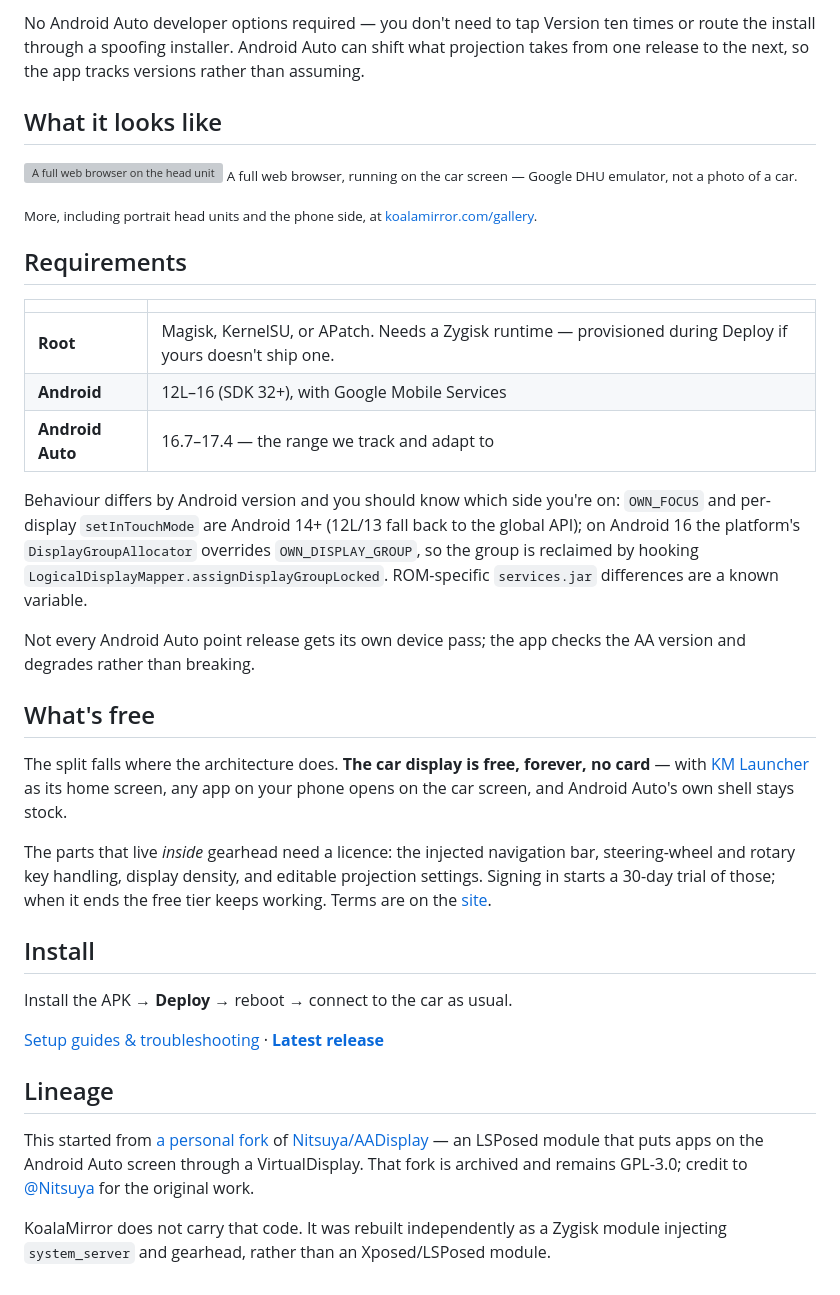
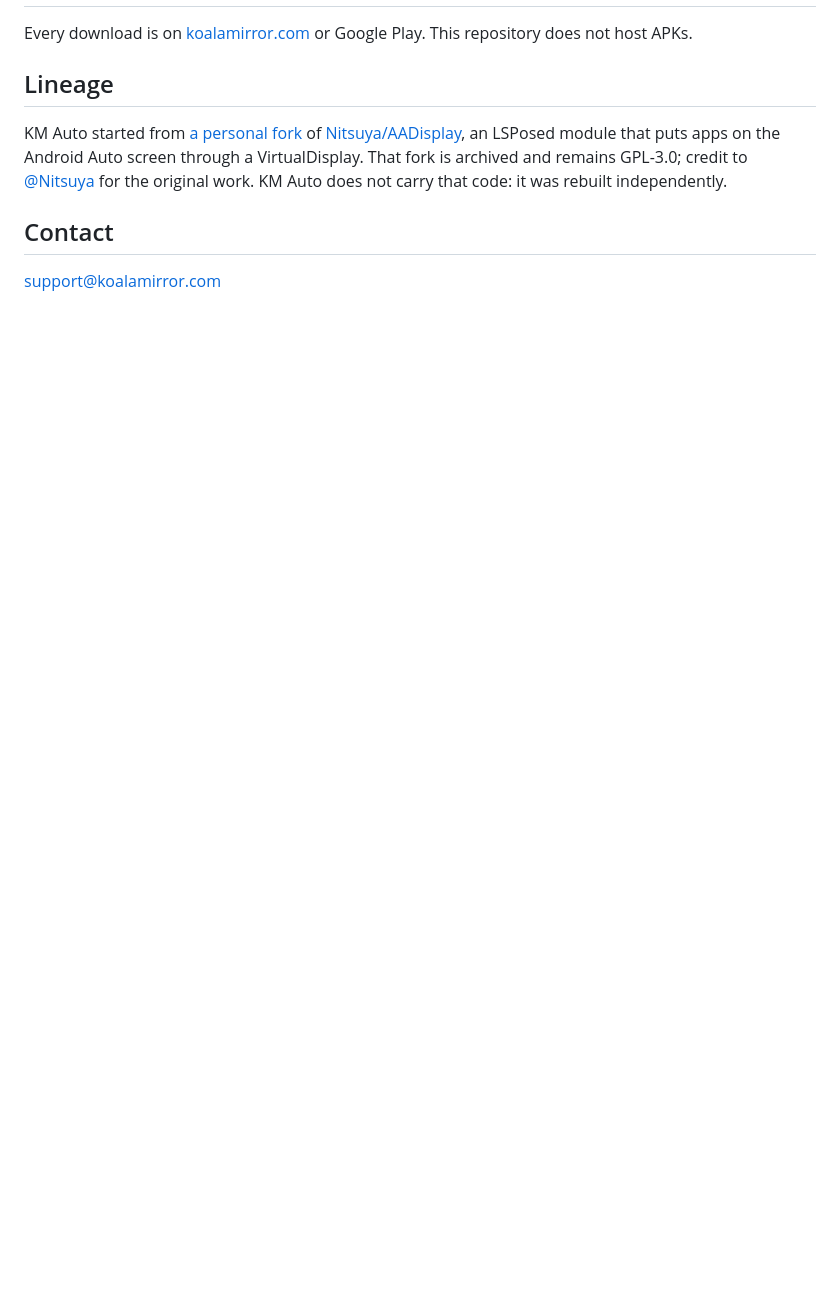
Before and after one commit to koalaauto/KoalaMirror, a Markdown page: README.md, the part around one of its changes. Drawn GitHub-style; blank space fills up the shorter version; grey boxes are pictures that could not be loaded.

```diff
--- a/README.md
+++ b/README.md
@@ -71,38 +58,9 @@ That last part is the one we got wrong for a long time. Wrapping a receiver mean
-No Android Auto developer options required — you don't need to tap Version ten times or route the install through a spoofing installer. Android Auto can shift what projection takes from one release to the next, so the app tracks versions rather than assuming.
-
-## What it looks like
-
-![A full web browser on the head unit](docs/images/head-unit-browser.webp)
-<sub>A full web browser, running on the car screen — Google DHU emulator, not a photo of a car.</sub>
-
-<sub>More, including portrait head units and the phone side, at [koalamirror.com/gallery](https://koalamirror.com/gallery).</sub>
-
-## Requirements
-
-| | |
-|---|---|
-| **Root** | Magisk, KernelSU, or APatch. Needs a Zygisk runtime — provisioned during Deploy if yours doesn't ship one. |
-| **Android** | 12L–16 (SDK 32+), with Google Mobile Services |
-| **Android Auto** | 16.7–17.4 — the range we track and adapt to |
-
-Behaviour differs by Android version and you should know which side you're on: `OWN_FOCUS` and per-display `setInTouchMode` are Android 14+ (12L/13 fall back to the global API); on Android 16 the platform's `DisplayGroupAllocator` overrides `OWN_DISPLAY_GROUP`, so the group is reclaimed by hooking `LogicalDisplayMapper.assignDisplayGroupLocked`. ROM-specific `services.jar` differences are a known variable.
-
-Not every Android Auto point release gets its own device pass; the app checks the AA version and degrades rather than breaking.
-
-## What's free
-
-The split falls where the architecture does. **The car display is free, forever, no card** — with [KM Launcher](https://play.google.com/store/apps/details?id=com.koalamirror.launcher) as its home screen, any app on your phone opens on the car screen, and Android Auto's own shell stays stock.
-
-The parts that live *inside* gearhead need a licence: the injected navigation bar, steering-wheel and rotary key handling, display density, and editable projection settings. Signing in starts a 30-day trial of those; when it ends the free tier keeps working. Terms are on the [site](https://koalamirror.com).
-
-## Install
-
-Install the APK → **Deploy** → reboot → connect to the car as usual.
-
-[Setup guides & troubleshooting](https://koalamirror.com/guides) · [**Latest release**](https://github.com/koalaauto/KoalaMirror/releases/latest)
+Every download is on [koalamirror.com](https://koalamirror.com) or Google Play. This repository does not host APKs.
 
 ## Lineage
 
-This started from [a personal fork](https://github.com/koalaauto/AADisplay-Beta) of [Nitsuya/AADisplay](https://github.com/Nitsuya/AADisplay) — an LSPosed module that puts apps on the Android Auto screen through a VirtualDisplay. That fork is archived and remains GPL-3.0; credit to [@Nitsuya](https://github.com/Nitsuya) for the original work.
+KM Auto started from [a personal fork](https://github.com/koalaauto/AADisplay-Beta) of [Nitsuya/AADisplay](https://github.com/Nitsuya/AADisplay), an LSPosed module that puts apps on the Android Auto screen through a VirtualDisplay. That fork is archived and remains GPL-3.0; credit to [@Nitsuya](https://github.com/Nitsuya) for the original work. KM Auto does not carry that code: it was rebuilt independently.
 
-KoalaMirror does not carry that code. It was rebuilt independently as a Zygisk module injecting `system_server` and gearhead, rather than an Xposed/LSPosed module.
+## Contact
+
+[support@koalamirror.com](mailto:support@koalamirror.com)
```
Also changed, not shown: other parts of README.md (+38 -51 lines), docs/images/icon.png (deleted), docs/images/koalamirror.png (added), 3 other files.
